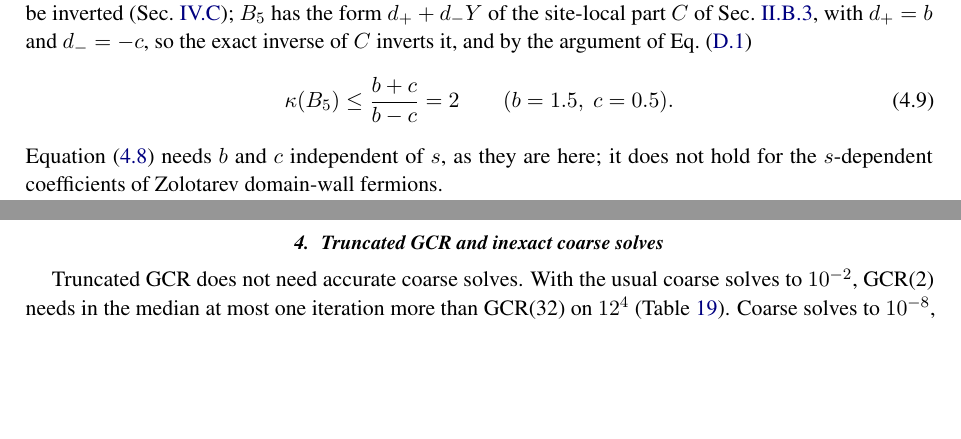
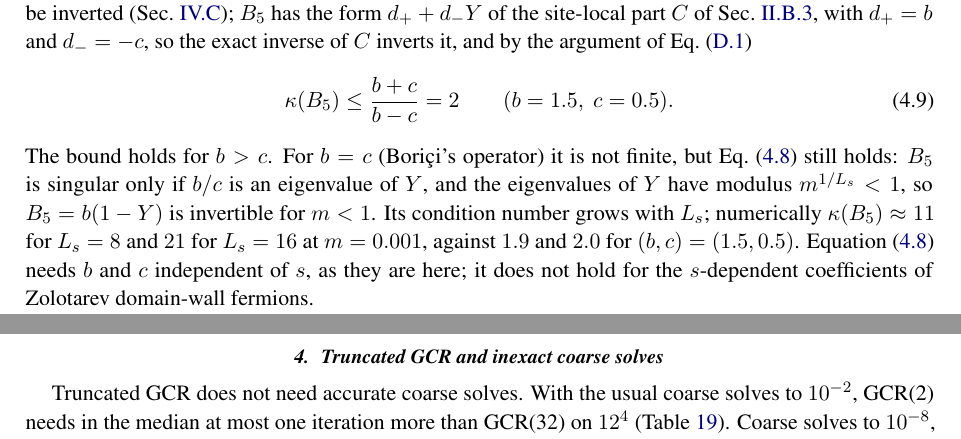
Before and after one commit to atsanroger/RutticeQCD, a LaTeX paper (docs/mg_background/MDWF_MULTIGRID_NOTE.tex): two parts of pages 18 and 25 of 45 before the commit and two parts of pages 18 and 25 of 44 after it, joined at a grey line, cut so that both start at the same text, the shorter picture padded with empty space. Compiled offline with pdfLaTeX.

Commit message:
MG note Sec. IV.D: for b = c (Borici) the kappa bound is not finite but B5 stays invertible (eigenvalues of Y of modulus m^(1/Ls) < 1); kappa(B5) about 11 and 21 for Ls 8 and 16 at m 0.001

```diff
--- a/docs/mg_background/MDWF_MULTIGRID_NOTE.tex
+++ b/docs/mg_background/MDWF_MULTIGRID_NOTE.tex
@@ -1222,6 +1222,11 @@ inverse of $C$ inverts it, and by the argument of Eq.~\eqref{eq:kappaC}
 \begin{equation}
 \kappa(B_5)\le\frac{b+c}{b-c}=2\qquad(b=1.5,\ c=0.5).
 \end{equation}
+The bound holds for $b>c$. For $b=c$ (Bori\c{c}i's operator) it is not finite, but
+Eq.~\eqref{eq:b5} still holds: $B_5$ is singular only if $b/c$ is an eigenvalue of $Y$, and the
+eigenvalues of $Y$ have modulus $m^{1/L_s}<1$, so $B_5=b(1-Y)$ is invertible for $m<1$. Its
+condition number grows with $L_s$; numerically $\kappa(B_5)\approx11$ for $L_s=8$ and $21$ for
+$L_s=16$ at $m=0.001$, against $1.9$ and $2.0$ for $(b,c)=(1.5,0.5)$.
 Equation~\eqref{eq:b5} needs $b$ and $c$ independent of $s$, as they are here; it does not hold
 for the $s$-dependent coefficients of Zolotarev domain-wall fermions.
 
```
Also changed, not shown: docs/mg_background/MDWF_MULTIGRID_NOTE.pdf, 3 other files.
